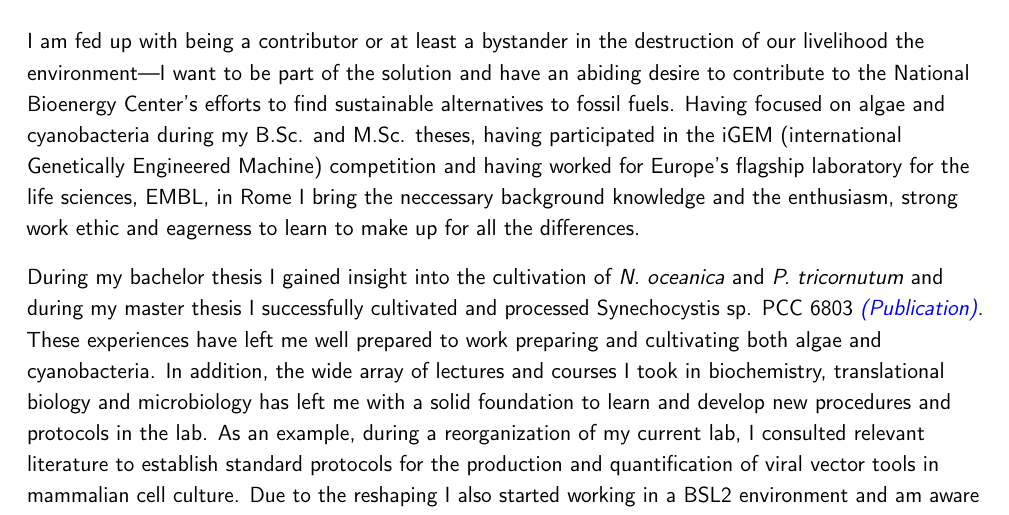
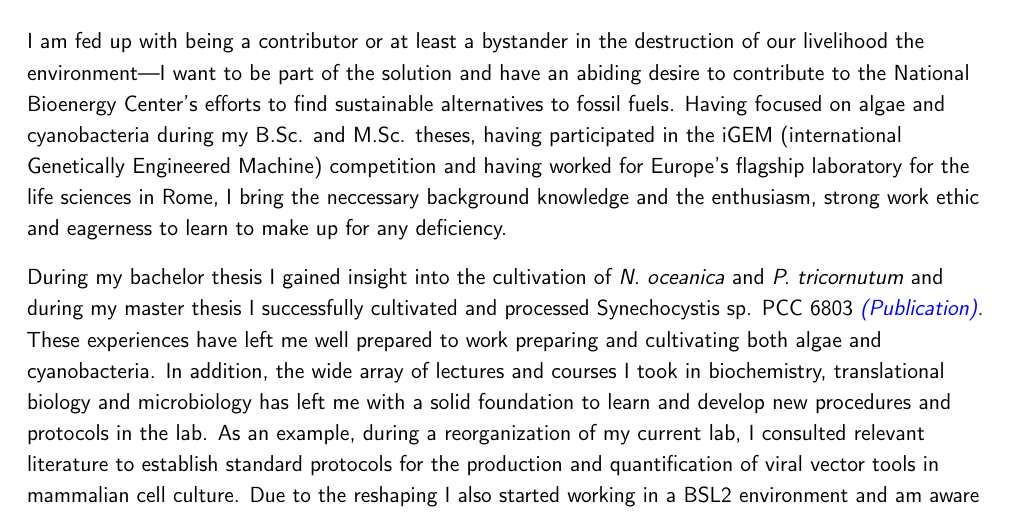
Before and after one commit to tb14/Beda-CV-and-Cover-Letter, a LaTeX CV (NREL/Algal Biogfuels- Phil-Cover Letter - NREL.tex): part of the page, cut so that both start at the same text. Compiled offline with pdfLaTeX.

Commit message:
Update Algal Biofuels Cover Letter

```diff
--- a/NREL/Algal Biogfuels- Phil-Cover Letter - NREL.tex
+++ b/NREL/Algal Biogfuels- Phil-Cover Letter - NREL.tex
@@ -41,7 +41,8 @@
 \makelettertitle
 \begin{spacing}{1.15}
 
-I am fed up with being a contributor or at least a bystander in the destruction of our livelihood the environment---I want to be part of the solution and have an abiding desire to contribute to the National Bioenergy Center's efforts to find sustainable alternatives to fossil fuels. Having focused on algae and cyanobacteria during my B.Sc. and M.Sc. theses, having participated in the iGEM (international Genetically Engineered Machine) competition and having worked for Europe's flagship laboratory for the life sciences, EMBL, in Rome I bring the neccessary background knowledge and the enthusiasm, strong work ethic and eagerness to learn to make up for all the differences.\par\vspace*{1mm}
+I am fed up with being a contributor or at least a bystander in the destruction of our livelihood the environment---I want to be part of the solution and have an abiding desire to contribute to the National Bioenergy Center's efforts to find sustainable alternatives to fossil fuels.
+Having focused on algae and cyanobacteria during my B.Sc. and M.Sc. theses, having participated in the iGEM (international Genetically Engineered Machine) competition and having worked for Europe's flagship laboratory for the life sciences in Rome, I bring the neccessary background knowledge and the enthusiasm, strong work ethic and eagerness to learn to make up for any deficiency.\par\vspace*{1mm}
 
 During my bachelor thesis I gained insight into the cultivation of \textit{N. oceanica} and \textit{P. tricornutum} and during my master thesis I successfully cultivated and processed Synechocystis sp. PCC 6803 {\href{https://www.ncbi.nlm.nih.gov/pubmed/29517395}{\textcolor{blue}{{\textit{(Publication)}}}}}.
 These experiences have left me well prepared to work preparing and cultivating both algae and cyanobacteria.
```
Also changed, not shown: NREL/Algal Biogfuels- Phil-Cover Letter - NREL.tex (4 more changed lines).
